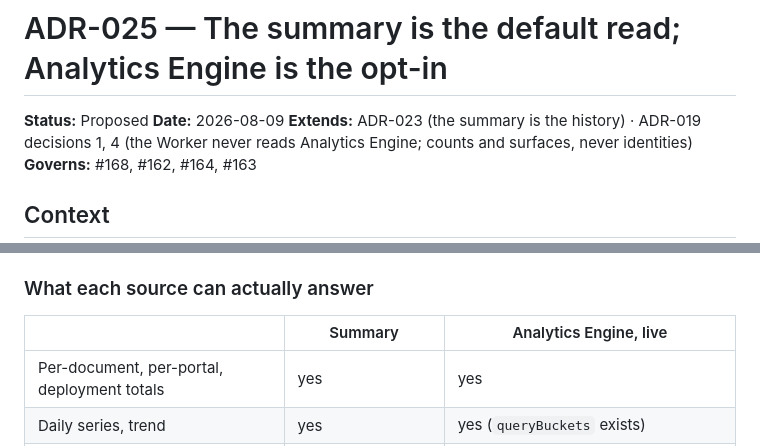
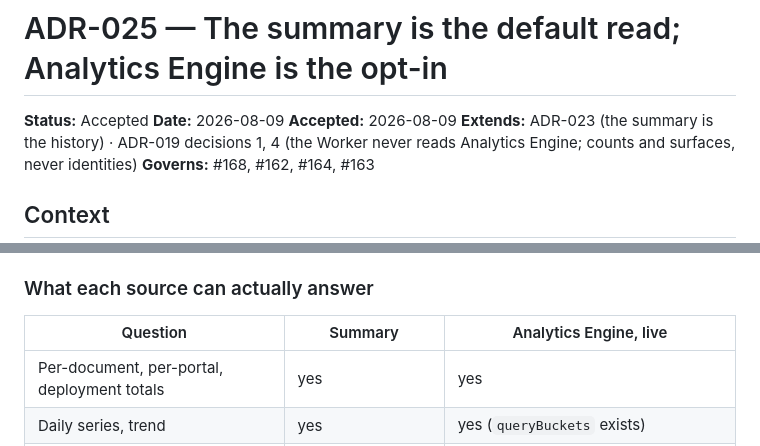
Before and after one commit to danjamk/pagevault, a Markdown page: docs/adr/ADR-025-the-summary-is-the-default-read.md, 2 parts joined by grey strips. Drawn GitHub-style.

Commit message:
docs: accept ADR-025, and settle who may delete a portal
ADR-025 moves to Accepted. The summary is the default read for `views`;
Analytics Engine goes behind --live.

#180's open question is answered in the close-out plan: the CLI and the
console get portal deletion, MCP does not. It removes a client boundary
and, with cascade, every document inside it — the one operation in the
parity set that is neither recoverable nor narrow, and an agent acting on
an ambiguous instruction is the failure mode a client boundary exists to
prevent. Deliberate exception to surface parity, to be recorded as such
when the work lands so it does not read as an oversight.

```diff
--- a/docs/adr/ADR-025-the-summary-is-the-default-read.md
+++ b/docs/adr/ADR-025-the-summary-is-the-default-read.md
@@ -1,7 +1,8 @@
 # ADR-025 — The summary is the default read; Analytics Engine is the opt-in
 
-**Status:** Proposed
+**Status:** Accepted
 **Date:** 2026-08-09
+**Accepted:** 2026-08-09
 **Extends:** ADR-023 (the summary is the history) · ADR-019 decisions 1, 4 (the Worker never reads Analytics Engine; counts and surfaces, never identities)
 **Governs:** #168, #162, #164, #163
 
@@ -25,7 +26,7 @@ Before any of them is built, one question decides all four: **what does `views`
 
 ### What each source can actually answer
 
-| | Summary | Analytics Engine, live |
+| Question | Summary | Analytics Engine, live |
 |---|---|---|
 | Per-document, per-portal, deployment totals | yes | yes |
 | Daily series, trend | yes | yes (`queryBuckets` exists) |
```
Also changed, not shown: 1 other file.
